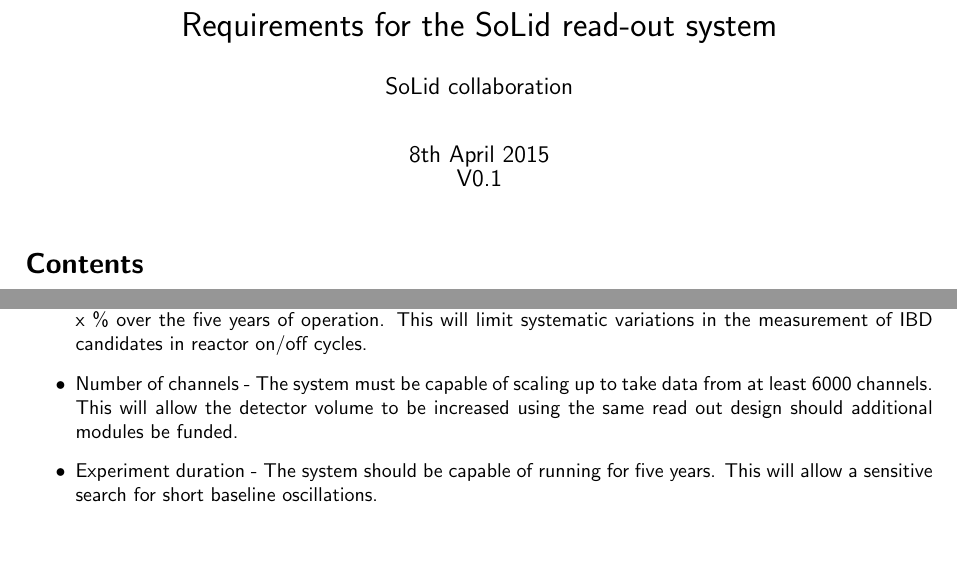
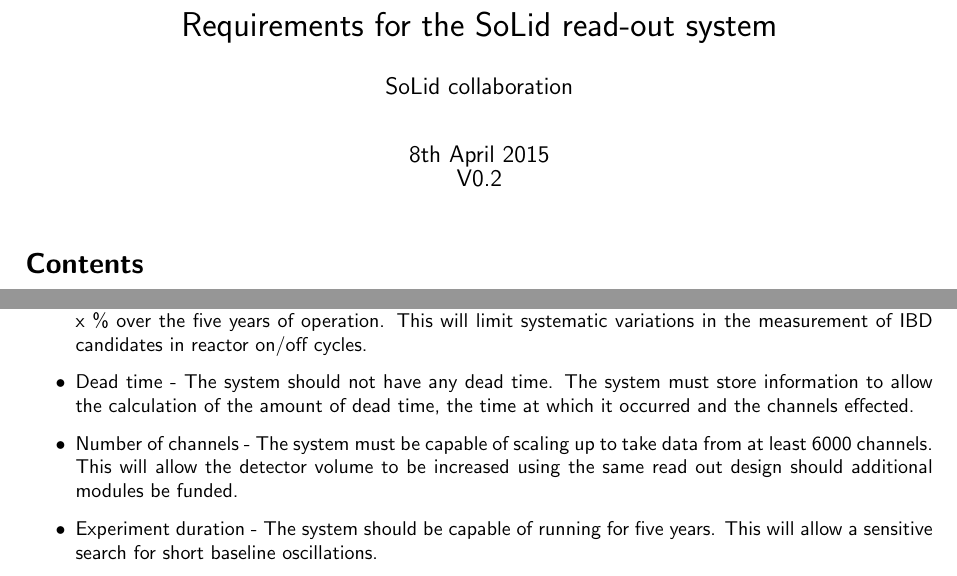
Before and after one commit to DavidCussans/readout-system, a LaTeX document (docs/requirements/readoutrequirements.tex): two parts of pages 1 and 2 of 3, joined at a grey line, cut so that both start at the same text, the shorter picture padded with empty space. Compiled offline with pdfLaTeX.

Commit message:
Added dead time requirement.

```diff
--- a/docs/requirements/readoutrequirements.tex
+++ b/docs/requirements/readoutrequirements.tex
@@ -23,7 +23,7 @@
 
 \title{Requirements for the SoLid read-out system}
 \author[]{SoLid collaboration}
-\date{\today\\V0.1}
+\date{\today\\V0.2}
 
 
 \begin{document}
@@ -81,6 +81,7 @@ The budget requirements cover the time and cost constraints on the system.
     This will limit systematic variations in the measurement of IBD candidates at different locations within the detector.
 \item Channel stability - The readout system must be cable of maintaining an over voltage that is stable within x \% over the five years of operation.
     This will limit systematic variations in the measurement of IBD candidates in reactor on/off cycles.
+\item Dead time - The system should not have any dead time. The system must store information to allow the calculation of the amount of dead time, the time at which it occurred and the channels effected.
 \item Number of channels - The system must be capable of scaling up to take data from at least 6000 channels.
     This will allow the detector volume to be increased using the same read out design should additional modules be funded.
 \item Experiment duration - The system should be capable of running for five years.
```
Also changed, not shown: docs/requirements/readoutrequirements.pdf.
